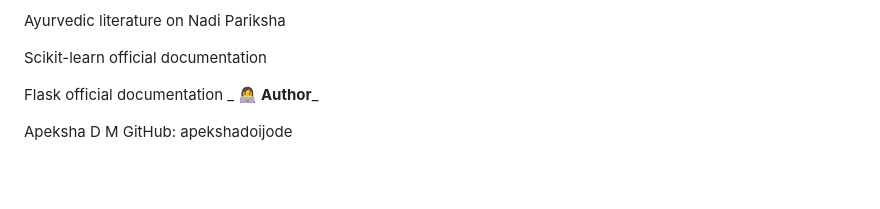
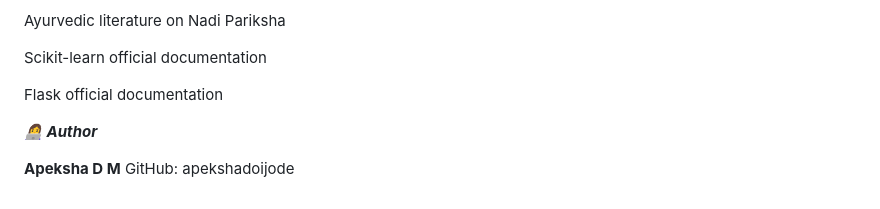
Before and after one commit to apekshadoijode/AI-Based-Detection-of-Human-Body-Status-Using-Pulse, a Markdown page: README.md, the part around the change printed below. Rendered like a GitHub page; blank space fills up the shorter version.

Commit message:
Enhance author information in README
Updated author section with GitHub link.

```diff
--- a/README.md
+++ b/README.md
@@ -156,8 +157,10 @@ Ayurvedic literature on Nadi Pariksha
 Scikit-learn official documentation
 
 Flask official documentation
-_
-**👩‍💻 Author**_
 
-Apeksha D M
+
+
+_**👩‍💻 Author**_
+
+**Apeksha D M**
 GitHub: apekshadoijode
```
Also changed, not shown: other parts of README.md (+1 -0 lines).
